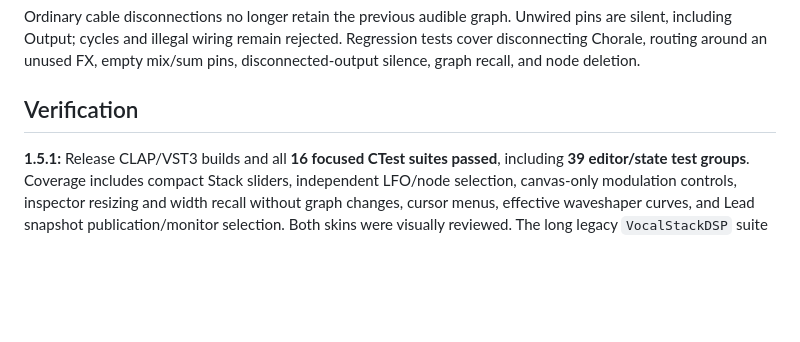
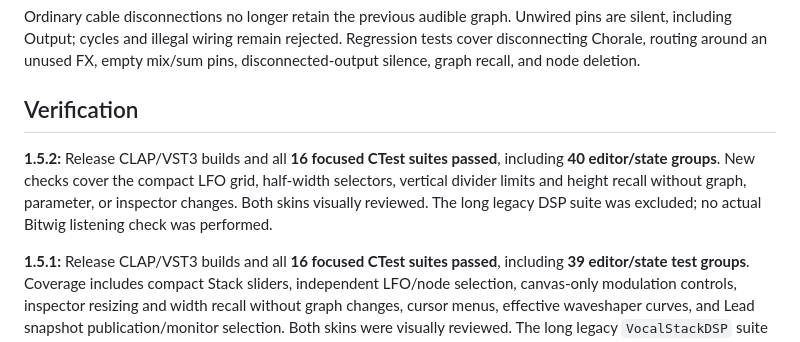
Before and after one commit to YukiYuziriha/plug1, a Markdown page: README.md, the part around one of its changes. GitHub-like rendering; blank space fills up the shorter version.

```diff
--- a/README.md
+++ b/README.md
@@ -516,6 +523,12 @@ mix/sum pins, disconnected-output silence, graph recall, and node deletion.
 
 ## Verification
 
+**1.5.2:** Release CLAP/VST3 builds and all **16 focused CTest suites passed**,
+including **40 editor/state groups**. New checks cover the compact LFO grid,
+half-width selectors, vertical divider limits and height recall without graph,
+parameter, or inspector changes. Both skins visually reviewed. The long legacy
+DSP suite was excluded; no actual Bitwig listening check was performed.
+
 **1.5.1:** Release CLAP/VST3 builds and all **16 focused CTest suites passed**,
 including **39 editor/state test groups**. Coverage includes compact Stack sliders,
 independent LFO/node selection, canvas-only modulation controls, inspector resizing
```
Also changed, not shown: other parts of README.md (+8 -1 lines), plan.md (+14 -0 lines), VocalStack-LFO.png, VocalStack-Modulation.png, 7 other files.
